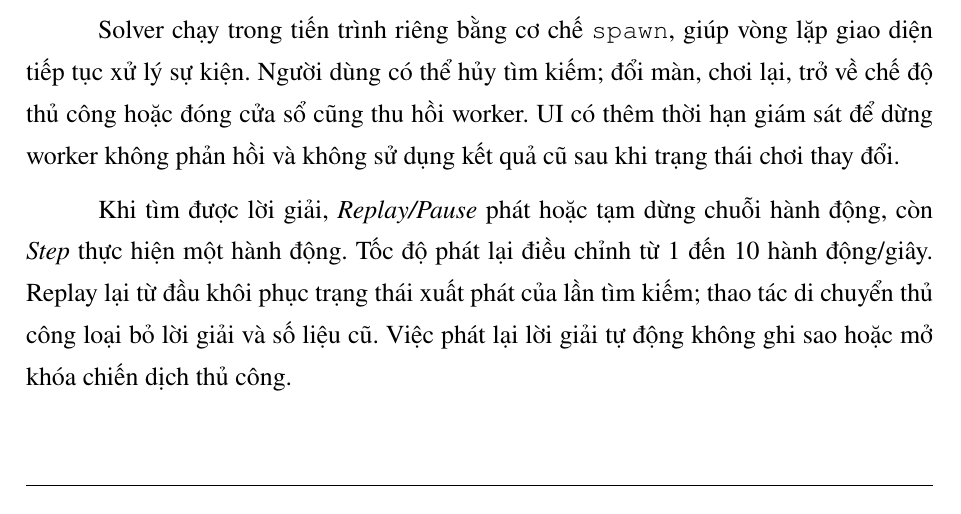
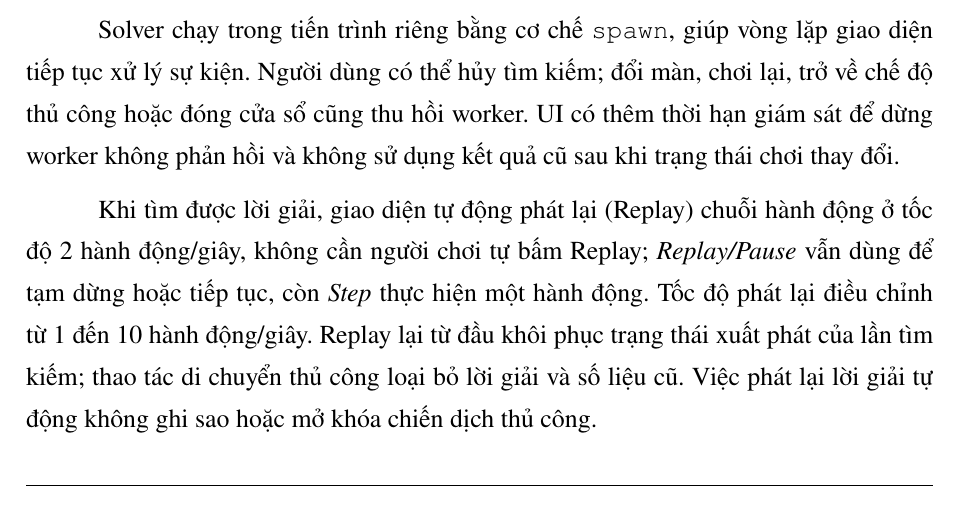
Before and after one commit to HCMUS-IntroductionToAI-CQ2422-Group2/BloxorzSolver, a LaTeX document (report/main.tex, which reads report/sections/game_implement.tex): part of page 23 of 30, cut so that both start at the same text. Compiled offline with pdfLaTeX.

Commit message:
tự động replay sau khi run algorithm

```diff
--- a/report/sections/game_implement.tex
+++ b/report/sections/game_implement.tex
@@ -33,11 +33,13 @@ lặp giao diện tiếp tục xử lý sự kiện. Người dùng có thể h
 worker. UI có thêm thời hạn giám sát để dừng worker không phản hồi và
 không sử dụng kết quả cũ sau khi trạng thái chơi thay đổi.
 
-Khi tìm được lời giải, \textit{Replay/Pause} phát hoặc tạm dừng chuỗi hành
-động, còn \textit{Step} thực hiện một hành động. Tốc độ phát lại điều chỉnh
-từ 1 đến 10 hành động/giây. Replay lại từ đầu khôi phục trạng thái xuất
-phát của lần tìm kiếm; thao tác di chuyển thủ công loại bỏ lời giải và
-số liệu cũ. Việc phát lại lời giải tự động không ghi sao hoặc mở khóa
+Khi tìm được lời giải, giao diện tự động phát lại (Replay) chuỗi hành động
+ở tốc độ 2 hành động/giây, không cần người chơi tự bấm Replay;
+\textit{Replay/Pause} vẫn dùng để tạm dừng hoặc tiếp tục, còn \textit{Step}
+thực hiện một hành động. Tốc độ phát lại điều chỉnh từ 1 đến 10 hành
+động/giây. Replay lại từ đầu khôi phục trạng thái xuất phát của lần tìm
+kiếm; thao tác di chuyển thủ công loại bỏ lời giải và số liệu cũ. Việc
+phát lại lời giải tự động không ghi sao hoặc mở khóa
 chiến dịch thủ công.
 
 \subsection{Hiển thị kết quả và xuất dữ liệu}
```
Also changed, not shown: 1 other file.
